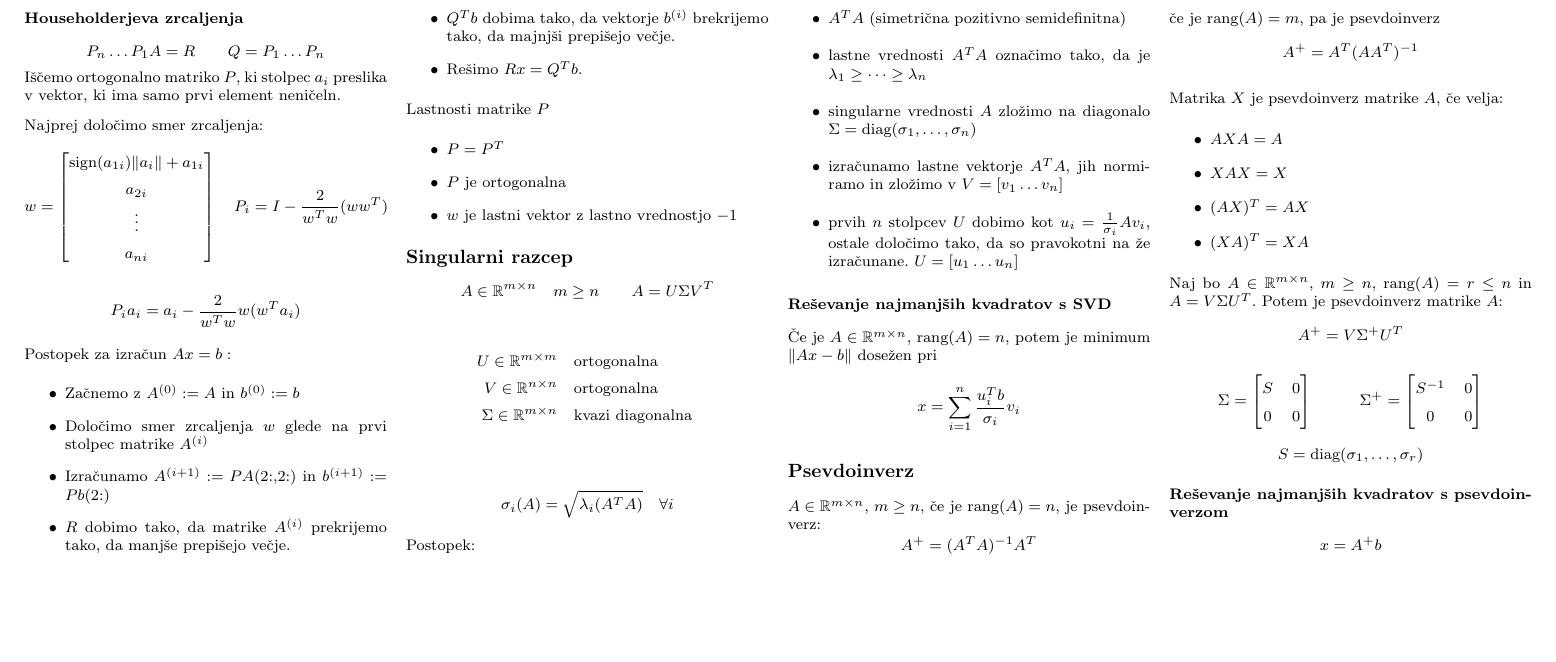
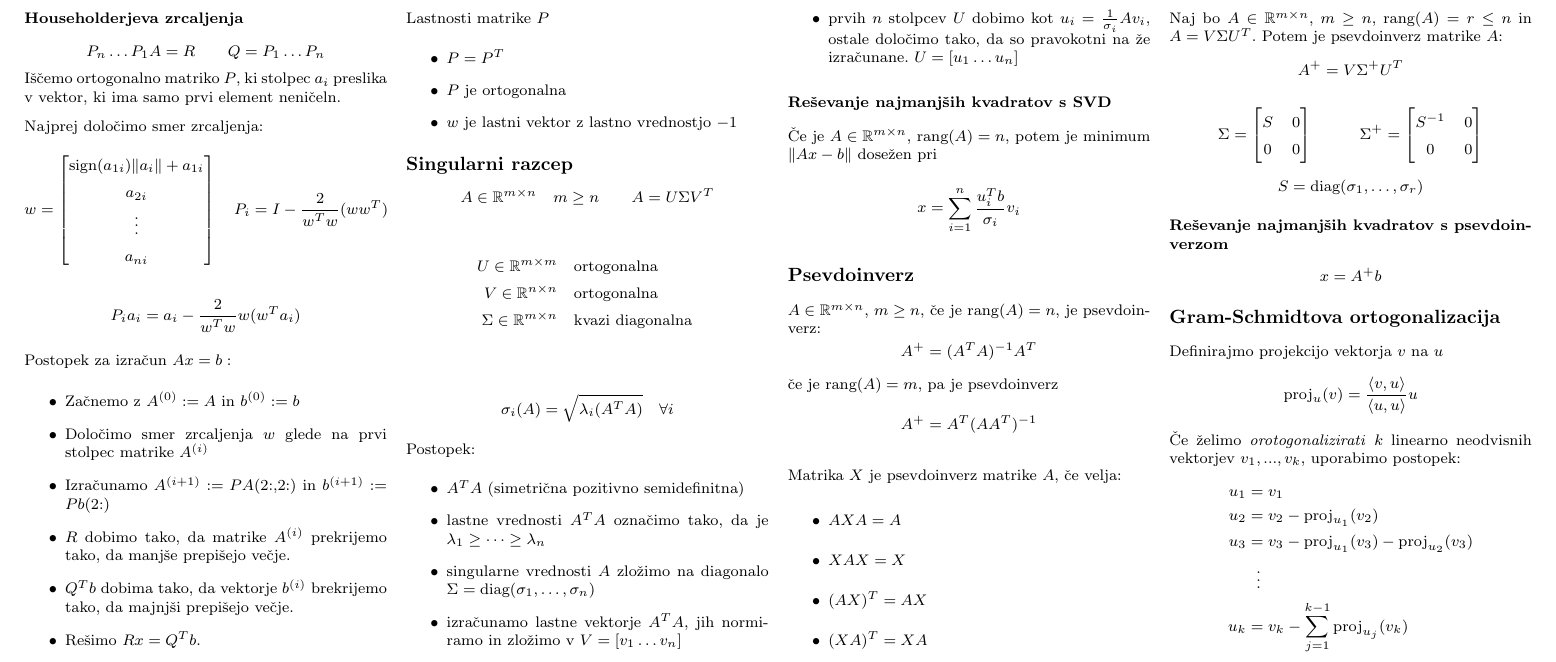
Before and after one commit to njezersek/Numericne-metode-zapiski, a LaTeX document (zapiskuskompaktus.tex): part of page 4 of 4, cut so that both start at the same text, the shorter picture padded with empty space. Compiled offline with pdfLaTeX.

Commit message:
Gram-Schmidtova ortogonalizacija

```diff
--- a/zapiskuskompaktus.tex
+++ b/zapiskuskompaktus.tex
@@ -657,5 +657,19 @@ Potem je psevdoinverz matrike $A$:
 
 \subsection{Reševanje najmanjših kvadratov s psevdoinverzom}
 \[ x = A^+ b\]
+
+\section{Gram-Schmidtova ortogonalizacija}
+Definirajmo projekcijo vektorja $v$ na $u$
+\[\textmd{proj}_u(v) = \frac{\langle v,u \rangle}{\langle u,u \rangle}u\]
+Če želimo \emph{orotogonalizirati} $k$ linearno neodvisnih vektorjev $v_1, ..., v_k$, uporabimo postopek:
+\begin{equation*}
+    \begin{aligned}
+    u_1 &= v_1 \\
+    u_2 &= v_2 - \textmd{proj}_{u_1}(v_2) \\
+    u_3 &= v_3 - \textmd{proj}_{u_1}(v_3) - \textmd{proj}_{u_2}(v_3) \\
+    &\; \ \vdots \\
+    u_k &= v_k - \sum_{j=1}^{k-1} \textmd{proj}_{u_j}(v_k)
+    \end{aligned}
+\end{equation*}
 \end{multicols}
 \end{document}
```
Also changed, not shown: zapiskuskompaktus.pdf.
